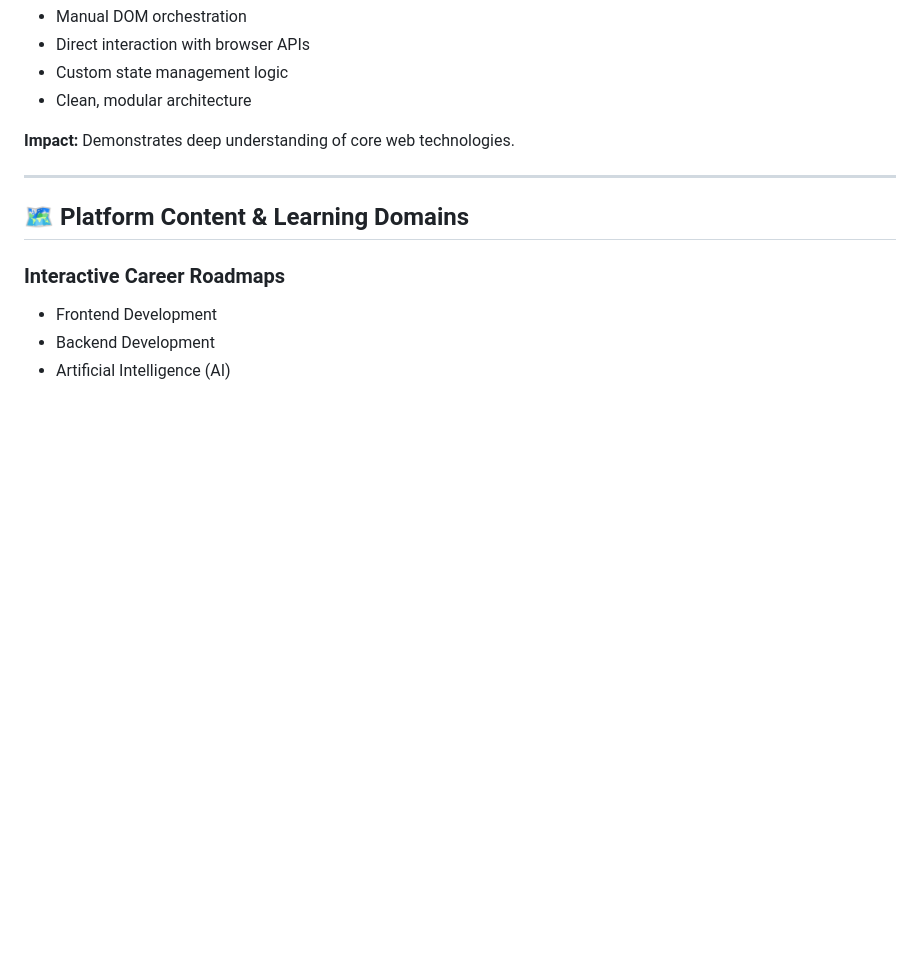
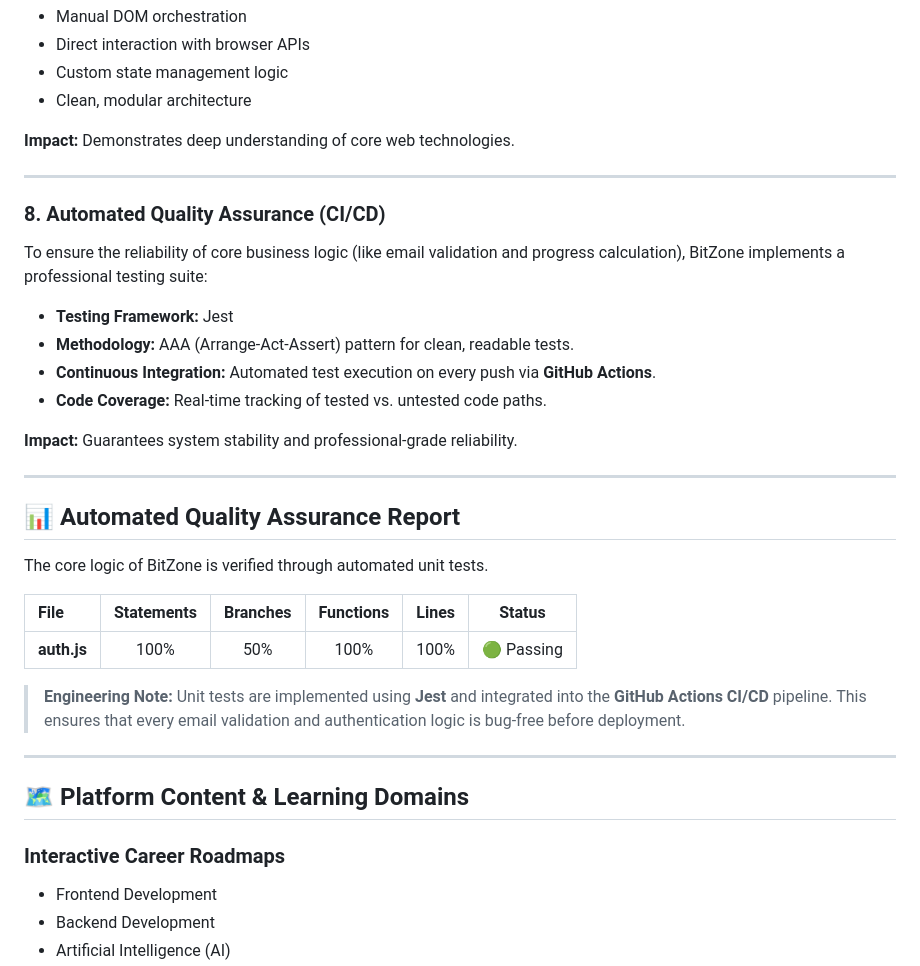
Before and after one commit to Farnaztr/BitZone, a Markdown page: README.md, the part around the change. Drawn GitHub-style; blank space fills up the shorter version.

```diff
--- a/README.md
+++ b/README.md
@@ -161,6 +161,30 @@ The entire platform is built **without React, jQuery, or any UI frameworks**:
 
 ---
 
+### 8. Automated Quality Assurance (CI/CD)
+To ensure the reliability of core business logic (like email validation and progress calculation), BitZone implements a professional testing suite:
+
+- **Testing Framework:** Jest
+- **Methodology:** AAA (Arrange-Act-Assert) pattern for clean, readable tests.
+- **Continuous Integration:** Automated test execution on every push via **GitHub Actions**.
+- **Code Coverage:** Real-time tracking of tested vs. untested code paths.
+
+**Impact:** Guarantees system stability and professional-grade reliability.
+
+---
+## 📊 Automated Quality Assurance Report
+
+The core logic of BitZone is verified through automated unit tests.
+
+| File | Statements | Branches | Functions | Lines | Status |
+| :--- | :---: | :---: | :---: | :---: | :---: |
+| **auth.js** | 100% | 50% | 100% | 100% | 🟢 Passing |
+
+> **Engineering Note:** Unit tests are implemented using **Jest** and integrated into the **GitHub Actions CI/CD** pipeline. This ensures that every email validation and authentication logic is bug-free before deployment.
+
+---
+
+
 ## 🗺️ Platform Content & Learning Domains
 
 ### Interactive Career Roadmaps
```
